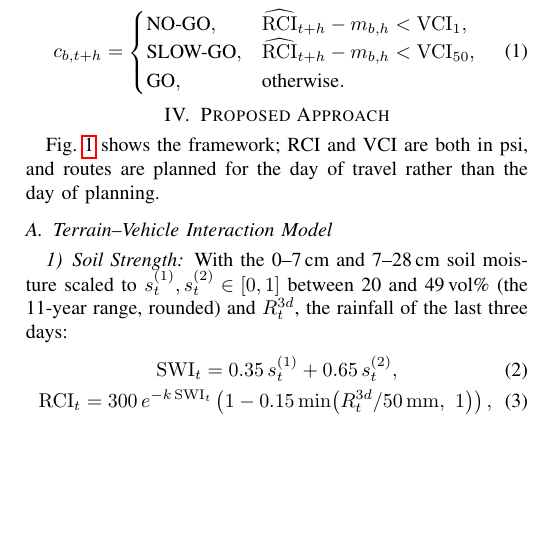
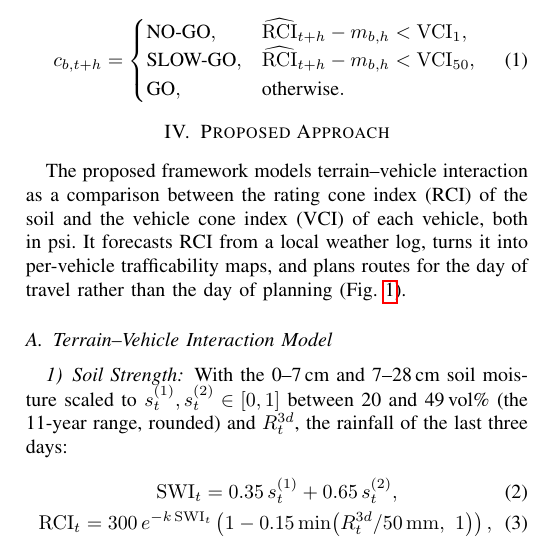
Before and after one commit to Varshith-06/terracast, a LaTeX paper (paper/COMSNETS_2027.tex): part of one column of page 2 of 6, cut so that both start at the same text, the shorter picture padded with empty space. Compiled offline with pdfLaTeX.

Commit message:
COMSNETS paper: restore the Proposed Approach opening paragraph
Puts back the co-authors' opening paragraph, without 'and baseline soil properties', as the forecaster uses no soil properties.

```diff
--- a/paper/COMSNETS_2027.tex
+++ b/paper/COMSNETS_2027.tex
@@ -131,8 +131,10 @@ Each vehicle band $b$ is classified for day $t+h$ from the forecast soil strengt
 \section{Proposed Approach}
 \label{sec:approach}
 
-Fig.~\ref{fig:framework} shows the framework; RCI and VCI are both in psi, and routes are planned
-for the day of travel rather than the day of planning.
+The proposed framework models terrain--vehicle interaction as a comparison between the rating
+cone index (RCI) of the soil and the vehicle cone index (VCI) of each vehicle, both in psi. It
+forecasts RCI from a local weather log, turns it into per-vehicle trafficability maps, and plans
+routes for the day of travel rather than the day of planning (Fig.~\ref{fig:framework}).
 
 \begin{figure}[!b]
   \centering
```
